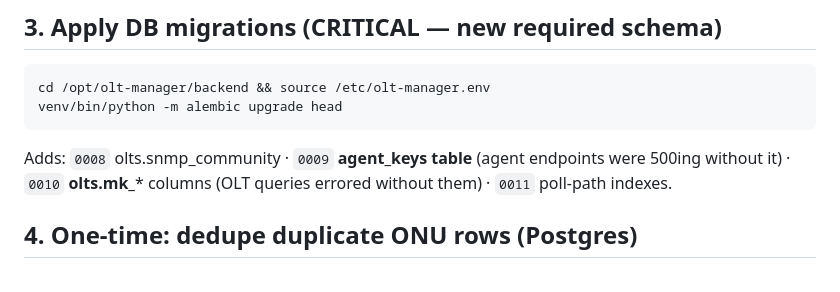
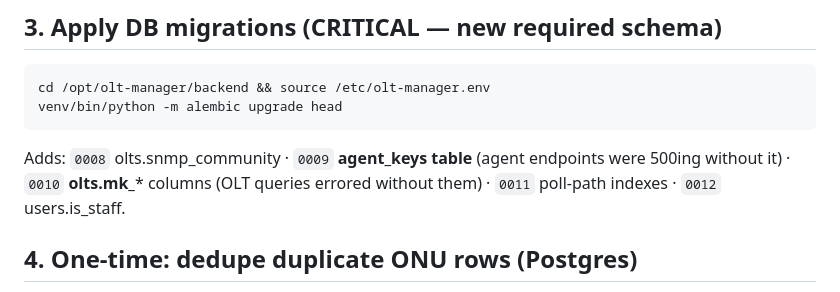
Before and after one commit to mmdelhajj/OLT-MANAGER, a Markdown page: DEPLOY-SAAS.md, the part around the change. GitHub-like rendering.

Commit message:
Update deploy checklist for 0012 migration
Co-Authored-By: Claude Opus 4.8 (1M context) <noreply@anthropic.com>
Claude-Session: https://claude.ai/code/session_01RNwmz9YwSG49RdhyLFVZHg

````diff
--- a/DEPLOY-SAAS.md
+++ b/DEPLOY-SAAS.md
@@ -22,7 +22,7 @@ venv/bin/python -m alembic upgrade head
 ```
 Adds: `0008` olts.snmp_community · `0009` **agent_keys table** (agent endpoints
 were 500ing without it) · `0010` **olts.mk_*** columns (OLT queries errored
-without them) · `0011` poll-path indexes.
+without them) · `0011` poll-path indexes · `0012` users.is_staff.
 
 ## 4. One-time: dedupe duplicate ONU rows (Postgres)
 The startup `dedupe_onus()` only runs on the local SQLite build — RLS blocks the
````
